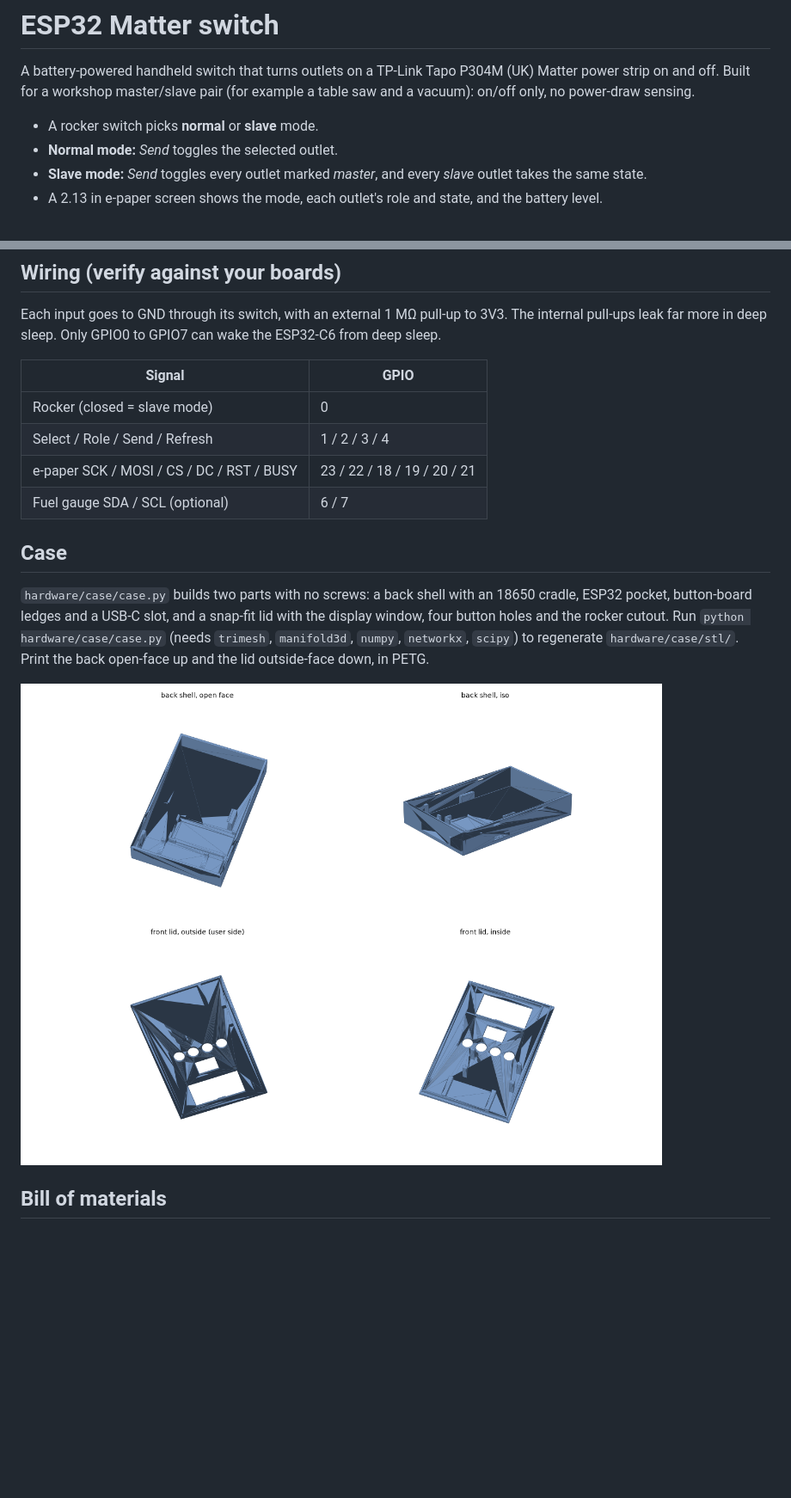
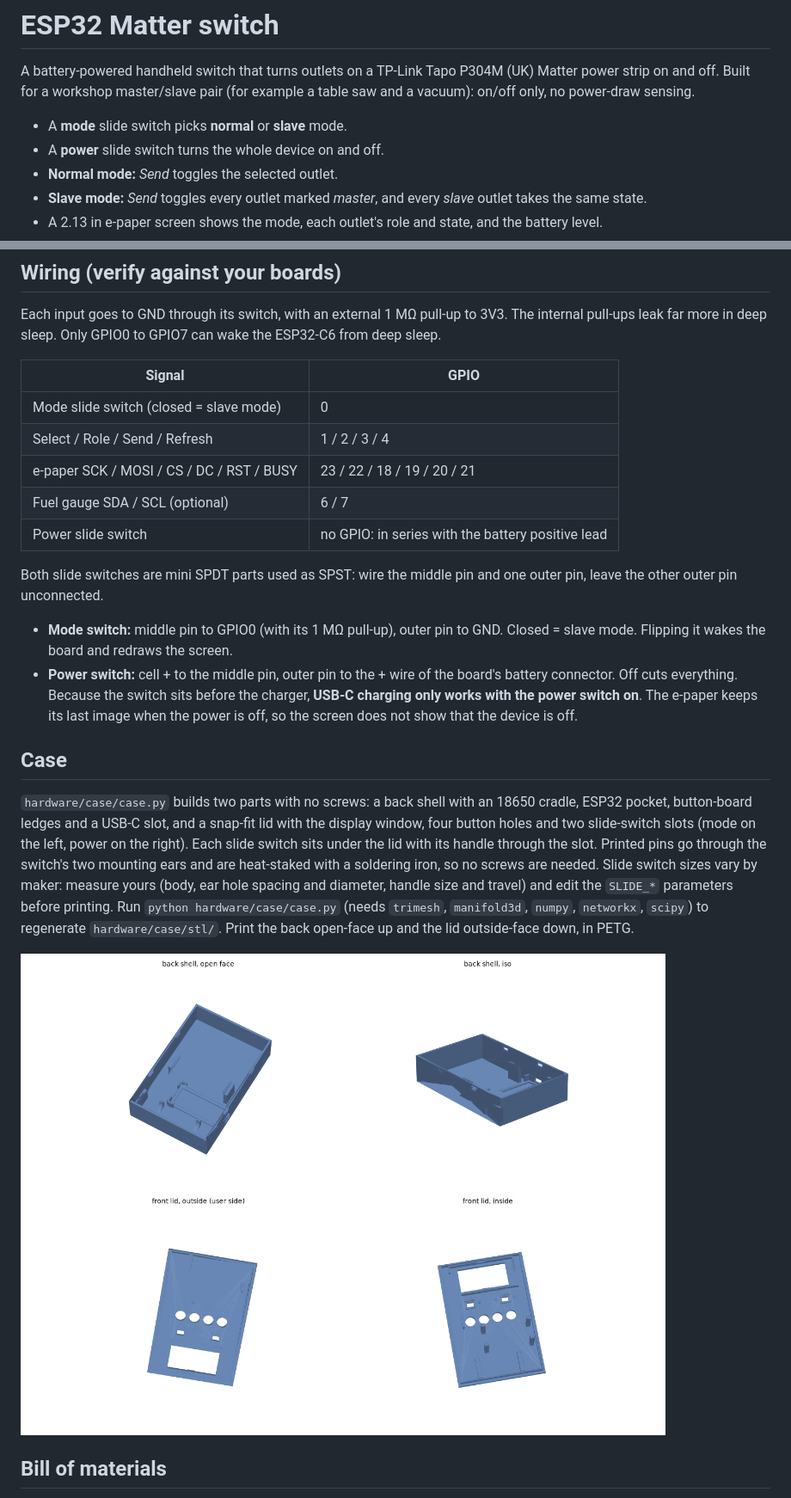
Before and after one commit to mshspike/matter-master_slave-switch, a Markdown page: README.md, 2 parts joined by grey strips. Shown at 86% size. Rendered like a GitHub page; pictures changed too: docs/case_preview.png; blank space fills up the shorter version.

```diff
--- a/README.md
+++ b/README.md
@@ -3,7 +3,8 @@
 A battery-powered handheld switch that turns outlets on a TP-Link Tapo P304M (UK) Matter power strip on and off.
 Built for a workshop master/slave pair (for example a table saw and a vacuum): on/off only, no power-draw sensing.
 
-- A rocker switch picks **normal** or **slave** mode.
+- A **mode** slide switch picks **normal** or **slave** mode.
+- A **power** slide switch turns the whole device on and off.
 - **Normal mode:** *Send* toggles the selected outlet.
 - **Slave mode:** *Send* toggles every outlet marked *master*, and every *slave* outlet takes the same state.
 - A 2.13 in e-paper screen shows the mode, each outlet's role and state, and the battery level.
@@ -42,14 +43,24 @@ Only GPIO0 to GPIO7 can wake the ESP32-C6 from deep sleep.
 
 | Signal | GPIO |
 |---|---|
-| Rocker (closed = slave mode) | 0 |
+| Mode slide switch (closed = slave mode) | 0 |
 | Select / Role / Send / Refresh | 1 / 2 / 3 / 4 |
 | e-paper SCK / MOSI / CS / DC / RST / BUSY | 23 / 22 / 18 / 19 / 20 / 21 |
 | Fuel gauge SDA / SCL (optional) | 6 / 7 |
+| Power slide switch | no GPIO: in series with the battery positive lead |
+
+Both slide switches are mini SPDT parts used as SPST: wire the middle pin and one outer pin, leave the other outer pin unconnected.
+
+- **Mode switch:** middle pin to GPIO0 (with its 1 MΩ pull-up), outer pin to GND. Closed = slave mode. Flipping it wakes the board and redraws the screen.
+- **Power switch:** cell + to the middle pin, outer pin to the + wire of the board's battery connector. Off cuts everything.
+  Because the switch sits before the charger, **USB-C charging only works with the power switch on**.
+  The e-paper keeps its last image when the power is off, so the screen does not show that the device is off.
 
 ## Case
 
-`hardware/case/case.py` builds two parts with no screws: a back shell with an 18650 cradle, ESP32 pocket, button-board ledges and a USB-C slot, and a snap-fit lid with the display window, four button holes and the rocker cutout.
+`hardware/case/case.py` builds two parts with no screws: a back shell with an 18650 cradle, ESP32 pocket, button-board ledges and a USB-C slot, and a snap-fit lid with the display window, four button holes and two slide-switch slots (mode on the left, power on the right).
+Each slide switch sits under the lid with its handle through the slot. Printed pins go through the switch's two mounting ears and are heat-staked with a soldering iron, so no screws are needed.
+Slide switch sizes vary by maker: measure yours (body, ear hole spacing and diameter, handle size and travel) and edit the `SLIDE_*` parameters before printing.
 Run `python hardware/case/case.py` (needs `trimesh`, `manifold3d`, `numpy`, `networkx`, `scipy`) to regenerate `hardware/case/stl/`.
 Print the back open-face up and the lid outside-face down, in PETG.
 
```
Also changed, not shown: other parts of README.md (+2 -2 lines), CLAUDE.md (+3 -0 lines), 5 other files.
